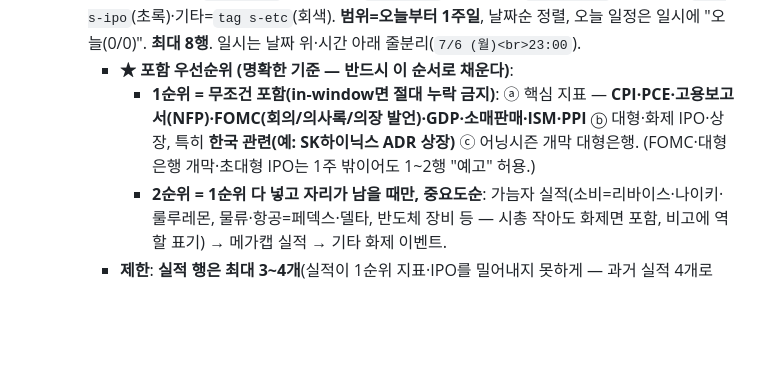
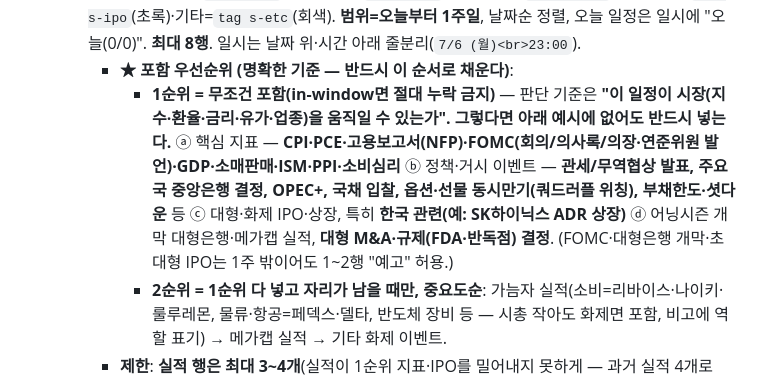
Before and after one commit to xeob/briefing, a Markdown page: pipeline/RUN.md, the part around the change. Drawn GitHub-style; blank space fills up the shorter version.

Commit message:
rule: 일정 1순위 판단기준=시장 영향 여부(목록에 없어도 파급력 크면 무조건 포함)

```diff
--- a/pipeline/RUN.md
+++ b/pipeline/RUN.md
@@ -40,7 +40,7 @@
   - 발표된 지표: **브리핑이 다루는 미국장 세션 '당일'에 실제 발표된 주요 지표를 빠짐없이** (예: 7/2 세션이면 7/2 발표분 전부, 다른 날 금지). "주요"=시장 반응 있는 것 전부(고용보고서 NFP·실업률·시간당임금, CPI·PCE·PPI, ISM, 소매판매, GDP, 신규실업수당청구, 공장주문/내구재 등) — **사소한 지표만 생략하고 주요 지표는 임의로 빼지 말 것**(매 실행 일관성: 같은 세션이면 같은 목록). 당일 발표가 없으면 표 대신 "· 당일 발표된 주요 지표 없음" 한 줄. **표 형식**(지표/결과/예상 3열). 결과 색: **예상 대비 시장에 긍정적 서프라이즈면 up(초록), 부정적이면 down(빨강), 부합·중립이면 무색** (예: 물가 예상 상회=빨강, 실업수당청구 예상 하회=초록)
   - 미국장 주요 일정(한국시간) — 섹션 제목도 이 이름 사용: **통합 표 1개(구분/내용/일시/비고)**. 구분 셀 색 태그: 지표=`tag s-ind`(파랑)·연준=`tag s-fed`(보라)·실적=`tag s-earn`(주황)·IPO=`tag s-ipo`(초록)·기타=`tag s-etc`(회색). **범위=오늘부터 1주일**, 날짜순 정렬, 오늘 일정은 일시에 "오늘(0/0)". **최대 8행**. 일시는 날짜 위·시간 아래 줄분리(`7/6 (월)<br>23:00`).
     - **★ 포함 우선순위 (명확한 기준 — 반드시 이 순서로 채운다)**:
-      - **1순위 = 무조건 포함(in-window면 절대 누락 금지)**: ⓐ 핵심 지표 — **CPI·PCE·고용보고서(NFP)·FOMC(회의/의사록/의장 발언)·GDP·소매판매·ISM·PPI** ⓑ 대형·화제 IPO·상장, 특히 **한국 관련(예: SK하이닉스 ADR 상장)** ⓒ 어닝시즌 개막 대형은행. (FOMC·대형은행 개막·초대형 IPO는 1주 밖이어도 1~2행 "예고" 허용.)
+      - **1순위 = 무조건 포함(in-window면 절대 누락 금지)** — 판단 기준은 **"이 일정이 시장(지수·환율·금리·유가·업종)을 움직일 수 있는가". 그렇다면 아래 예시에 없어도 반드시 넣는다.** ⓐ 핵심 지표 — **CPI·PCE·고용보고서(NFP)·FOMC(회의/의사록/의장·연준위원 발언)·GDP·소매판매·ISM·PPI·소비심리** ⓑ 정책·거시 이벤트 — **관세/무역협상 발표, 주요국 중앙은행 결정, OPEC+, 국채 입찰, 옵션·선물 동시만기(쿼드러플 위칭), 부채한도·셧다운** 등 ⓒ 대형·화제 IPO·상장, 특히 **한국 관련(예: SK하이닉스 ADR 상장)** ⓓ 어닝시즌 개막 대형은행·메가캡 실적, **대형 M&A·규제(FDA·반독점) 결정**. (FOMC·대형은행 개막·초대형 IPO는 1주 밖이어도 1~2행 "예고" 허용.)
       - **2순위 = 1순위 다 넣고 자리가 남을 때만, 중요도순**: 가늠자 실적(소비=리바이스·나이키·룰루레몬, 물류·항공=페덱스·델타, 반도체 장비 등 — 시총 작아도 화제면 포함, 비고에 역할 표기) → 메가캡 실적 → 기타 화제 이벤트.
     - **제한**: **실적 행은 최대 3~4개**(실적이 1순위 지표·IPO를 밀어내지 못하게 — 과거 실적 4개로 CPI·SK하이닉스 ADR이 밀려난 사례 있음). 같은 날 여러 실적이면 대표 1~2개만 + 비고 "그 외 다수".
     - **누락 금지(엄수)**: **8행 미만으로 자리가 남으면 1순위·자격 이벤트를 절대 빼지 말 것.** 형식(색태그 등)을 바꿔 재작성할 때도 기존 자격 행 삭제 금지. (실증 사례: CPI·SK하이닉스 ADR·리바이스가 6행짜리 표에 자리 있는데도 누락됨 — 재발 금지.)
```
